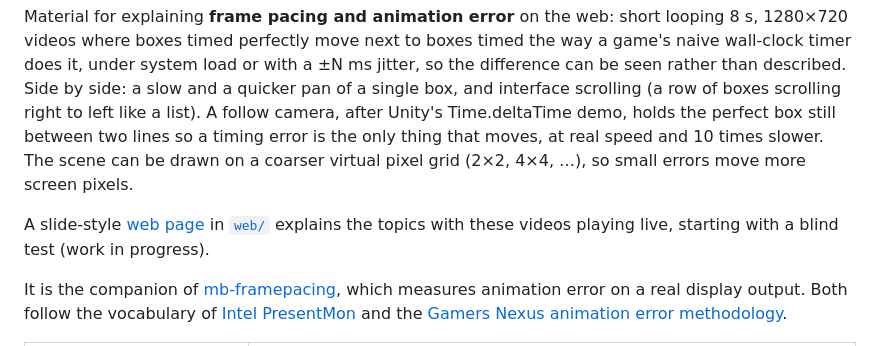
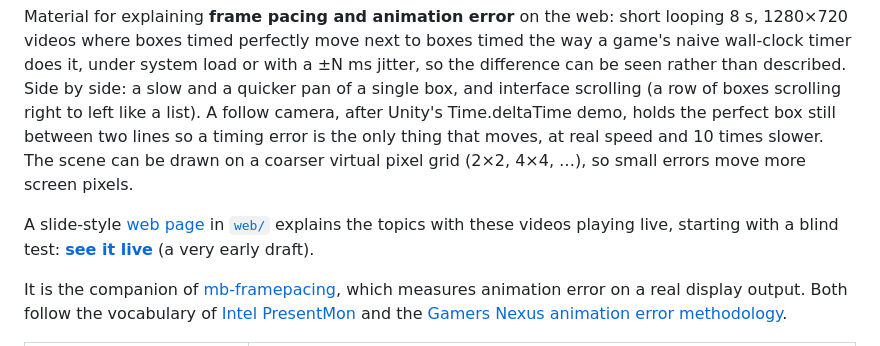
Before and after one commit to Unarmed1000/mb-framepacing-explained, a Markdown page: README.md, the part around the change. Rendered like a GitHub page.

Commit message:
The web page is live on GitHub Pages: linked from the README and the web page doc; roadmap phase 4 done

```diff
--- a/README.md
+++ b/README.md
@@ -8,7 +8,7 @@ between two lines so a timing error is the only thing that moves, at real speed
 coarser virtual pixel grid (2×2, 4×4, …), so small errors move more screen pixels.
 
 A slide-style [web page](doc/web-page.md) in [`web/`](web) explains the topics with these videos playing live, starting with
-a blind test (work in progress).
+a blind test: **[see it live](https://unarmed1000.github.io/mb-framepacing-explained/)** (a very early draft).
 
 It is the companion of [mb-framepacing](https://github.com/Unarmed1000/mb-framepacing), which measures animation error on a real
 display output. Both follow the vocabulary of [Intel PresentMon](https://github.com/GameTechDev/PresentMon) and the
```
Also changed, not shown: doc/roadmap.md (+2 -2 lines), doc/web-page.md (+1 -1 lines).
